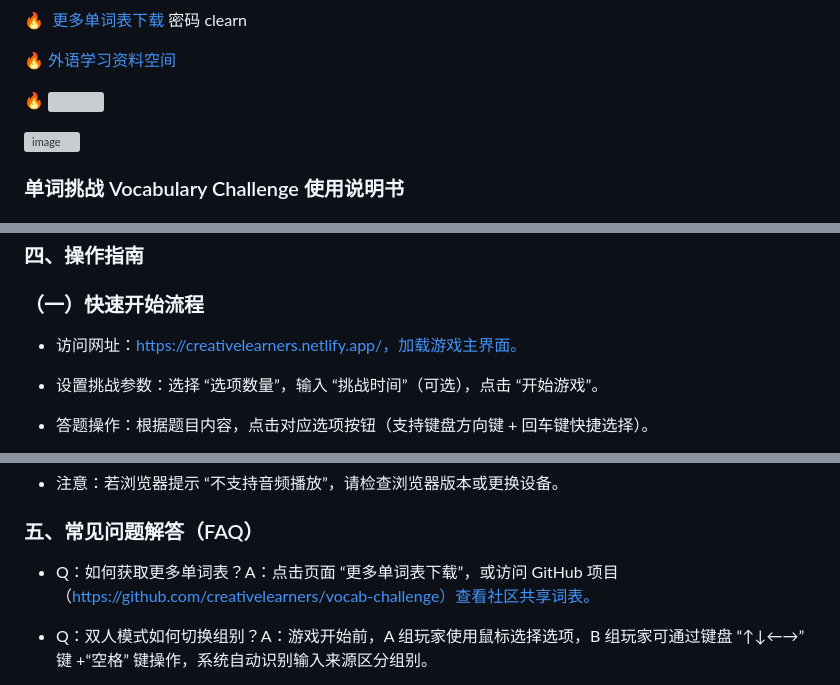
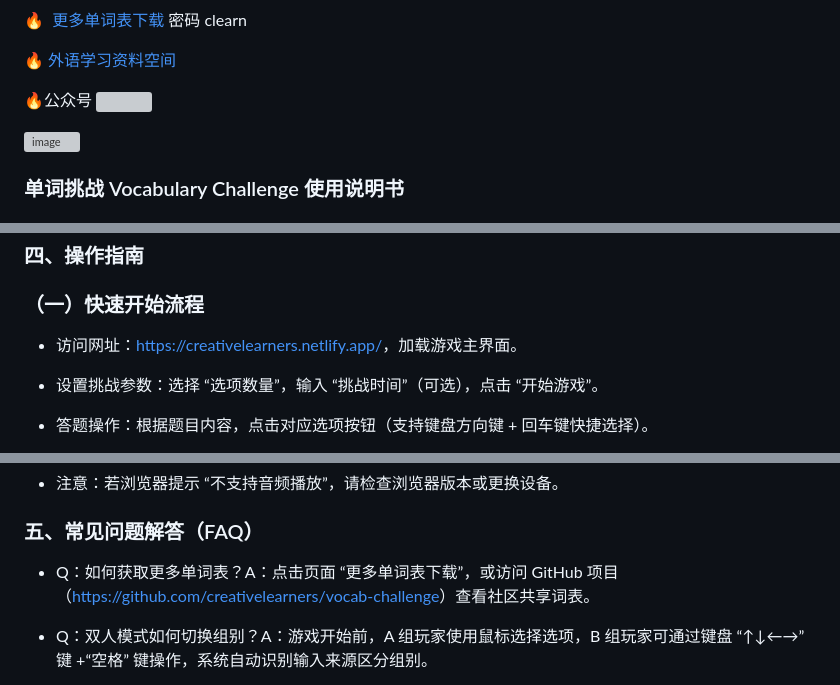
Before and after one commit to carfox163/cr, a Markdown page: README.md, 3 parts joined by grey strips. Rendered like a GitHub page; grey boxes are pictures that could not be loaded.

```diff
--- a/README.md
+++ b/README.md
@@ -6,7 +6,7 @@
 
 🔥 [外语学习资料空间](http://2006b.ys168.com)
 
-🔥 <img src="https://github.com/user-attachments/assets/d5ac8edd-7db2-44fa-983d-69981b07b76c" width="150" height="100" />
+🔥公众号 <img src="https://github.com/user-attachments/assets/d5ac8edd-7db2-44fa-983d-69981b07b76c" width="150" height="100" />
 
 ![image](https://github.com/user-attachments/assets/0bf1bdee-10ba-4b0f-a54c-8227dce9474a)
 
@@ -78,7 +78,7 @@
 
 ### （一）快速开始流程
 
-*   访问网址：https://creativelearners.netlify.app/，加载游戏主界面。
+*   访问网址：[https://creativelearners.netlify.app/](https://creativelearners.netlify.app)，加载游戏主界面。
 
 *   设置挑战参数：选择 “选项数量”，输入 “挑战时间”（可选），点击 “开始游戏”。
 
@@ -104,7 +104,7 @@
 
 ### 五、常见问题解答（FAQ）
 
-*   Q：如何获取更多单词表？A：点击页面 “更多单词表下载”，或访问 GitHub 项目（https://github.com/creativelearners/vocab-challenge）查看社区共享词表。
+*   Q：如何获取更多单词表？A：点击页面 “更多单词表下载”，或访问 GitHub 项目（[https://github.com/creativelearners/vocab-challenge](https://github.com/carfox163/cr)）查看社区共享词表。
 
 *   Q：双人模式如何切换组别？A：游戏开始前，A 组玩家使用鼠标选择选项，B 组玩家可通过键盘 “↑↓←→” 键 +“空格” 键操作，系统自动识别输入来源区分组别。
 
```
